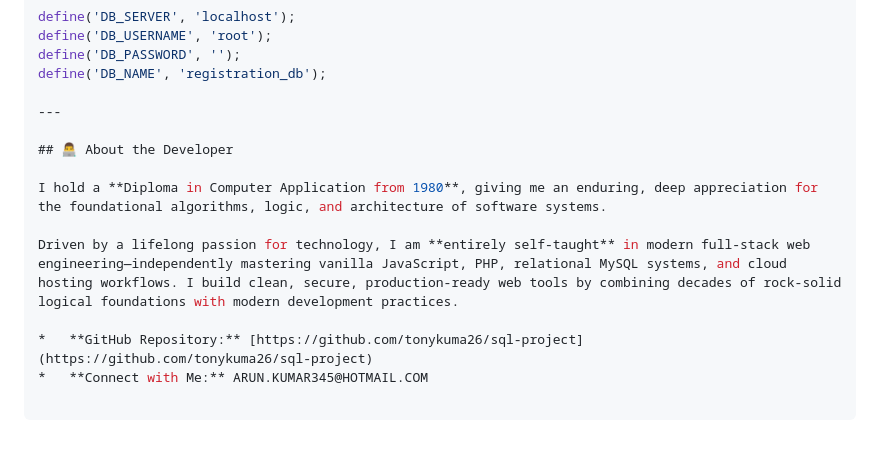
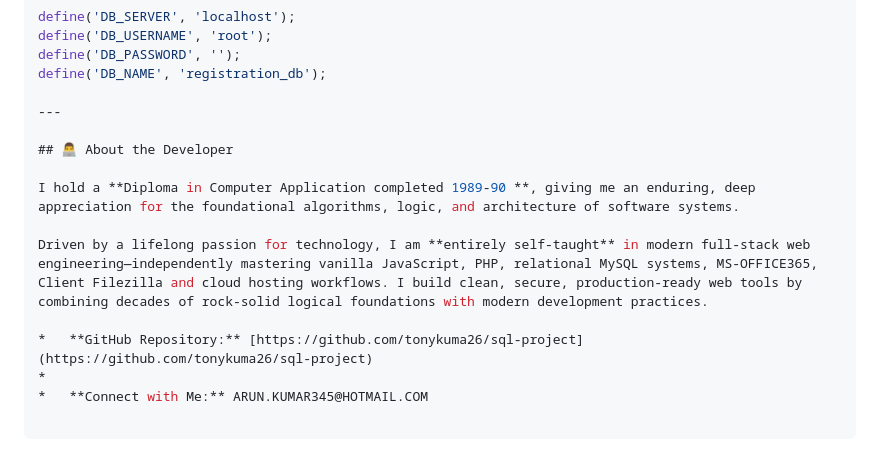
Before and after one commit to tonykuma26/sql-project, a Markdown page: README.md, the part around the change. Drawn GitHub-style.

Commit message:
Automated update with database and documentation

```diff
--- a/README.md
+++ b/README.md
@@ -72,9 +72,10 @@ define('DB_NAME', 'registration_db');
 
 ## 👨‍💻 About the Developer
 
-I hold a **Diploma in Computer Application from 1980**, giving me an enduring, deep appreciation for the foundational algorithms, logic, and architecture of software systems.
+I hold a **Diploma in Computer Application completed 1989-90 **, giving me an enduring, deep appreciation for the foundational algorithms, logic, and architecture of software systems.
 
-Driven by a lifelong passion for technology, I am **entirely self-taught** in modern full-stack web engineering—independently mastering vanilla JavaScript, PHP, relational MySQL systems, and cloud hosting workflows. I build clean, secure, production-ready web tools by combining decades of rock-solid logical foundations with modern development practices.
+Driven by a lifelong passion for technology, I am **entirely self-taught** in modern full-stack web engineering—independently mastering vanilla JavaScript, PHP, relational MySQL systems, MS-OFFICE365, Client Filezilla and cloud hosting workflows. I build clean, secure, production-ready web tools by combining decades of rock-solid logical foundations with modern development practices.
 
 *   **GitHub Repository:** [https://github.com/tonykuma26/sql-project](https://github.com/tonykuma26/sql-project)
+*
 *   **Connect with Me:** ARUN.KUMAR345@HOTMAIL.COM
```
